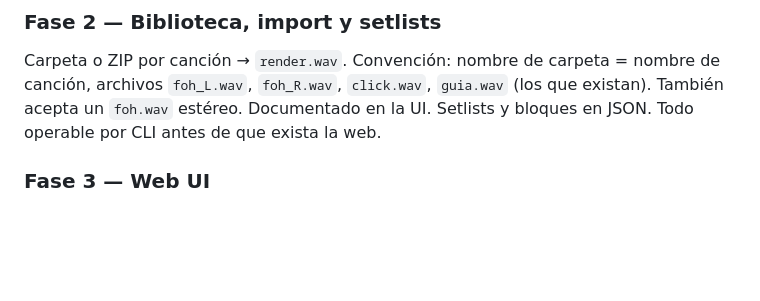
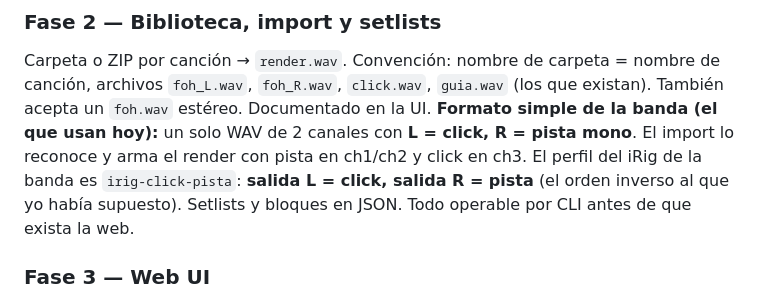
Before and after one commit to cyberiano/necrotracks, a Markdown page: docs/PLAN.md, the part around the change. Drawn GitHub-style; blank space fills up the shorter version.

Commit message:
PLAN: formato simple de la banda (L = click, R = pista) y su perfil de iRig
Co-Authored-By: Claude Opus 5 <noreply@anthropic.com>

```diff
--- a/docs/PLAN.md
+++ b/docs/PLAN.md
@@ -113,6 +113,10 @@ Un `render.wav` de 4ch saliendo por el perfil iRig. Play/stop desde CLI. **Hito
 Carpeta o ZIP por canción → `render.wav`. Convención: nombre de carpeta = nombre de canción,
 archivos `foh_L.wav`, `foh_R.wav`, `click.wav`, `guia.wav` (los que existan).
 También acepta un `foh.wav` estéreo. Documentado en la UI.
+**Formato simple de la banda (el que usan hoy):** un solo WAV de 2 canales con **L = click,
+R = pista mono**. El import lo reconoce y arma el render con pista en ch1/ch2 y click en ch3.
+El perfil del iRig de la banda es `irig-click-pista`: **salida L = click, salida R = pista**
+(el orden inverso al que yo había supuesto).
 Setlists y bloques en JSON. Todo operable por CLI antes de que exista la web.
 
 ### Fase 3 — Web UI
```
